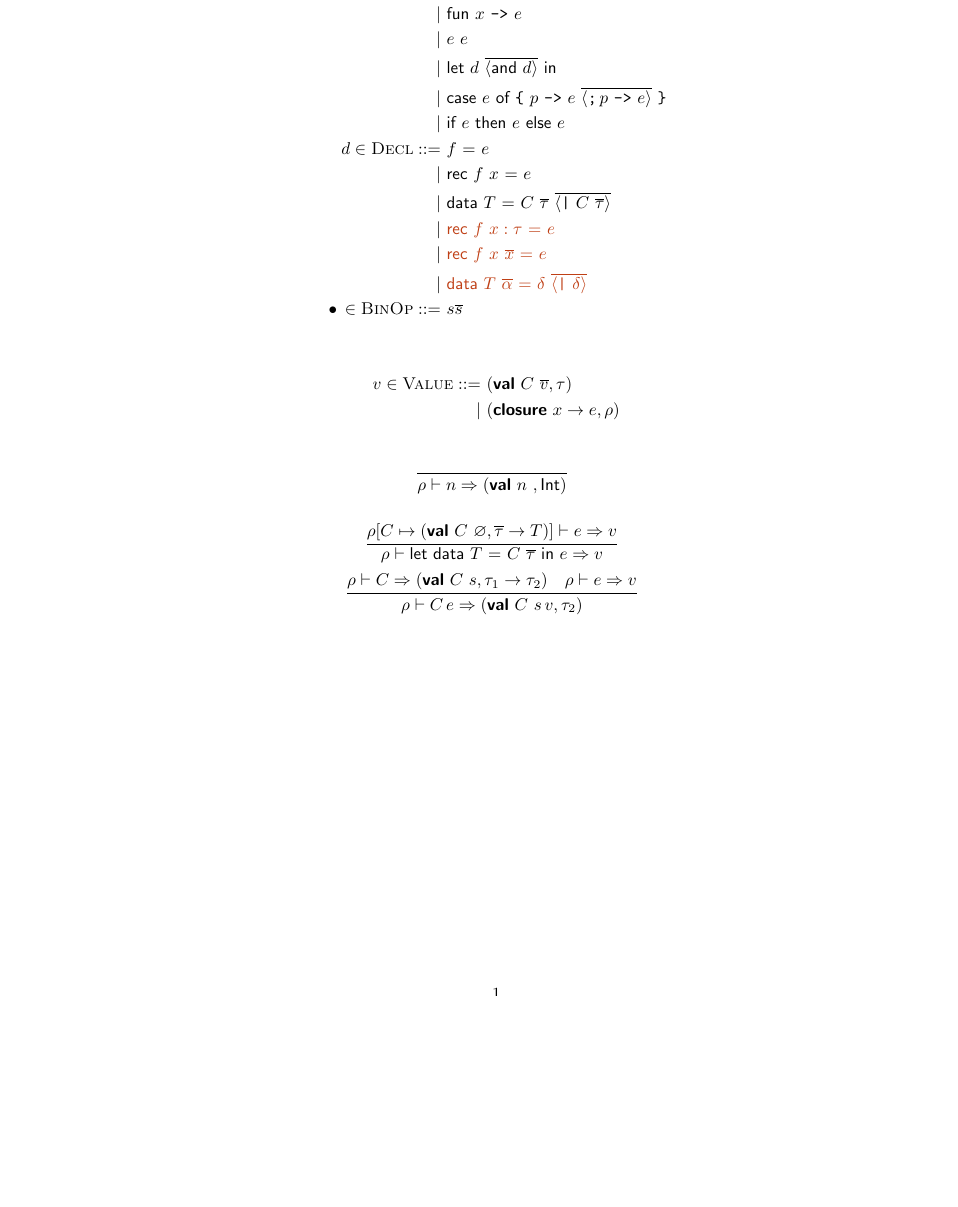
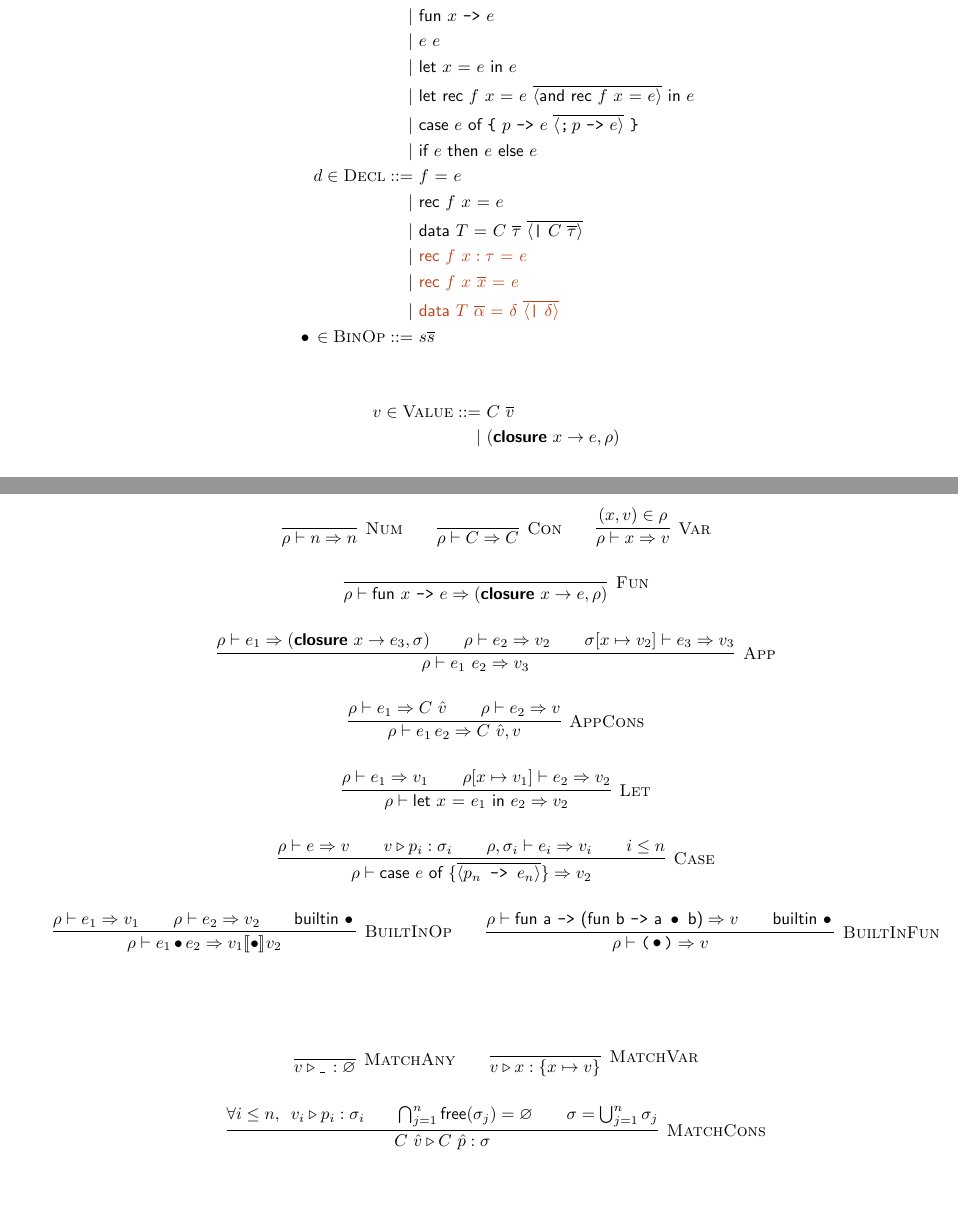
Before and after one commit to Iainmon/proof-tree-playground, a LaTeX document (SimFL.tex): part of the page before the commit and two parts of pages 1 and 2 of 2 after it, the two joined at a grey line, cut so that both start at the same text, the shorter picture padded with empty space. Compiled offline with pdfLaTeX.

Commit message:
pattern matching working in eval function

```diff
--- a/SimFL.tex
+++ b/SimFL.tex
@@ -20,7 +20,8 @@
 \def\sem#1{\llbracket\, #1 \,\rrbracket}
 \def\closure#1#2#3{(\textsf{\textbf{closure}} \ #1 \to #2,#3)}
 \def\val#1#2#3{(\textsf{\textbf{val}} \ #1 \ {#2} , #3 )}
-
+\def\tsc#1{\textsc{#1}}
+\def\matchj#1#2#3{#1 \triangleright #2 : #3}
 
 \begin{document}
 
@@ -39,15 +40,14 @@ datadef\in \textsc{DataDef} ::= \ & \code{data $T$ $\overline{\alpha}$ = $\delta
 e \in \textsc{Expr} ::= \ & x \\
 \por & n \\
 \por & C \\
-\por & \code{`$\,c\,$`}\\
-\por & \code{" $\overline{c}$ "}\\
 \por & \code{[ ]}\\
 \por & \code{[}\,e\,\overline{\langle \code{,}\ e\rangle}\,\code{]}\\
 \por & e \binop e\\
 \por & \texttt{($\binop$)}\\
 \por & \code{fun $x$ \texttt{->} $e$}\\
 \por & e \ e\\
-\por & \code{let $d$ } \overline{\langle \code{and} \ d\rangle}\code{ in }\\
+\por & \code{let $x$ = $e$ in $e$}\\
+\por & \code{let rec $f$ $x$ = $e$ }\overline{\langle\code{and rec $f$ $x$ = $e$}\rangle}\code{ in $e$}\\
 \por & \code{case $e$ of }\texttt{\char`\{} \ \code{$p$ \texttt{->} $e$}\ \overline{\langle \texttt{;} \, \code{$p$ \texttt{->} $e$}\rangle} \ \texttt{\char`\}}\\
 \por & \code{if $e$ then $e$ else $e$}\\
 %
@@ -62,16 +62,31 @@ d \in \textsc{Decl} ::= \ & \code{$f$ = $e$}\\
 \end{align*}
 
 \begin{align*}
-v\in \textsc{Value}::=\ & {\val{C}{\overline{v}}{\tau}} \\
+v\in \textsc{Value}::=\ & C \ \overline{v} \\
 \por & \closure x e \rho
 \end{align*}
+\pagebreak
 
 \begin{gather*}
-\infer[]{\envj \rho n {\val{n}{}{\code{Int}}}}{}\\[12pt]
-\infer[]{\envj{\rho}{\code{let data $T$ = $C$ $\overline{\tau}$ in $e$}}{v}}{\envj{\rho [C\mapsto \val{C}{\varnothing}{\overline{\tau}\to T}]}{e}{v}}\\
-\infer[]{\envj{\rho}{C\, e}{\val{C}{s\, v}{\tau_2}}}{\envj{\rho}{C}{\val{C}{s}{\tau_1\to\tau_2}} & \envj{\rho}{e}{v}}
+\infer[\tsc{Num}]{\envj \rho n n}{}\qquad
+\infer[\tsc{Con}]{\envj \rho C C}{}\qquad
+\infer[\tsc{Var}]{\envj \rho x v}{(x,v)\in \rho}\\[12pt]
+\infer[\tsc{Fun}]{\envj \rho {\code{fun $x$ \texttt{->} $e$}} {\closure x e \rho}}{}\\[12pt]
+\infer[\tsc{App}]{\envj \rho {e_1 \ e_2} v_3}{\envj{\rho}{e_1}{\closure x {e_3} {\sigma}} && \envj \rho {e_2} {v_2} && \envj{\sigma [x\mapsto v_2]}{e_3}{v_3}}\\[12pt]
+\infer[\tsc{AppCons}]{\envj{\rho}{e_1\, e_2}{C\ \hat{v},v}}{\envj{\rho}{e_1}{C\ \hat{v}} && \envj{\rho}{e_2}{v}}\\[12pt]
+\infer[\tsc{Let}]{\envj \rho {\code{let $x$ = $e_1$ in $e_2$}} {v_2}}{\envj \rho {e_1} {v_1} && \envj {\rho[x\mapsto v_1]} {e_2} {v_2}}\\[12pt]
+\infer[\tsc{Case}]{\envj \rho {\code{case $e$ of \{$\overline{\langle p_n \texttt{ -> } e_n\rangle}$\}}} {v_2}}{\envj \rho {e} {v} && v\triangleright p_i : \sigma_i && \envj {\rho,\sigma_i}{e_i}{v_i} && i \leq n}\\[12pt]
+\infer[\tsc{BuiltInOp}]{\envj \rho {e_1 \binop e_2} {v_1\llbracket\bullet \rrbracket v_2}}{\envj \rho {e_1} {v_1} && \envj {\rho} {e_2} {v_2} && \textsf{builtin}\, \binop}\qquad
+\infer[\tsc{BuiltInFun}]{\envj \rho {\texttt{($\binop$)}} {v}}{\envj \rho {\code{fun a \texttt{->} (fun b \texttt{->} a $\binop$ b)}} {v} && \textsf{builtin}\, \binop}\\[12pt]
+\end{gather*}
+
+\begin{gather*}
+\infer[\tsc{MatchAny}]{\matchj v {\texttt{\_}\,} \varnothing}{}\qquad
+\infer[\tsc{MatchVar}]{\matchj v x {\{x\mapsto v\}}}{}\\[12pt]
+\infer[\tsc{MatchCons}]{\matchj {C\ \hat{v}} {C\ \hat{p}} \sigma}{\forall i \leq n,\ \, \matchj{v_i}{p_i}{\sigma_i} && \bigcap_{j=1}^n \textsf{free}(\sigma_j)=\varnothing && \sigma = \bigcup_{j=1}^n \sigma_j}
 \end{gather*}
 
 
 
+
 \end{document}
```
Also changed, not shown: deleteme.txt (added, +18 -0 lines), SimFL.pdf, 2 other files.
